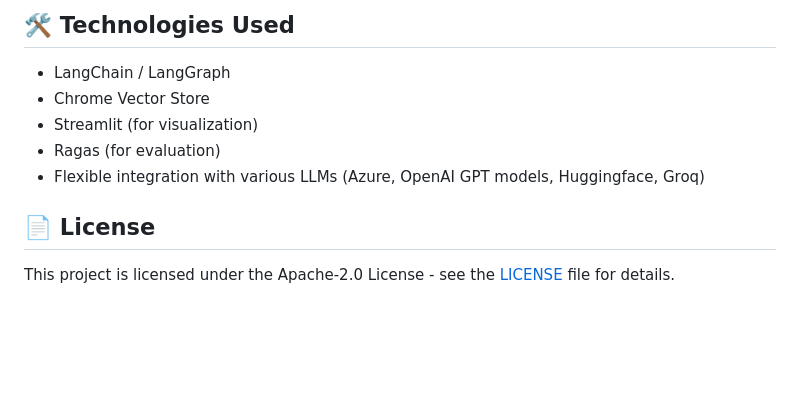
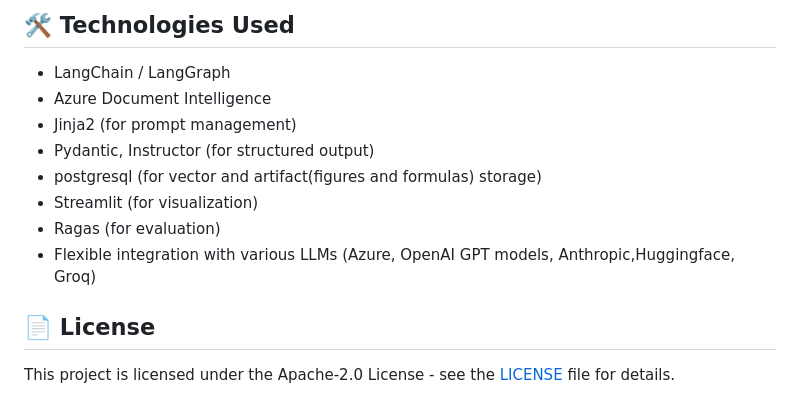
Before and after one commit to JannisEbling/Advanced_RAG_Web-Application, a Markdown page: README.md, the part around the change. GitHub-like rendering; blank space fills up the shorter version.

Commit message:
revised README

```diff
--- a/README.md
+++ b/README.md
@@ -148,10 +148,13 @@ The application provides two main pipelines:
 ## 🛠️ Technologies Used
 
 - LangChain / LangGraph
-- Chrome Vector Store
+- Azure Document Intelligence
+- Jinja2 (for prompt management)
+- Pydantic, Instructor (for structured output)
+- postgresql (for vector and artifact(figures and formulas) storage)
 - Streamlit (for visualization)
 - Ragas (for evaluation)
-- Flexible integration with various LLMs (Azure, OpenAI GPT models, Huggingface, Groq)
+- Flexible integration with various LLMs (Azure, OpenAI GPT models, Anthropic,Huggingface, Groq)
 
 
 ## 📄 License
```
